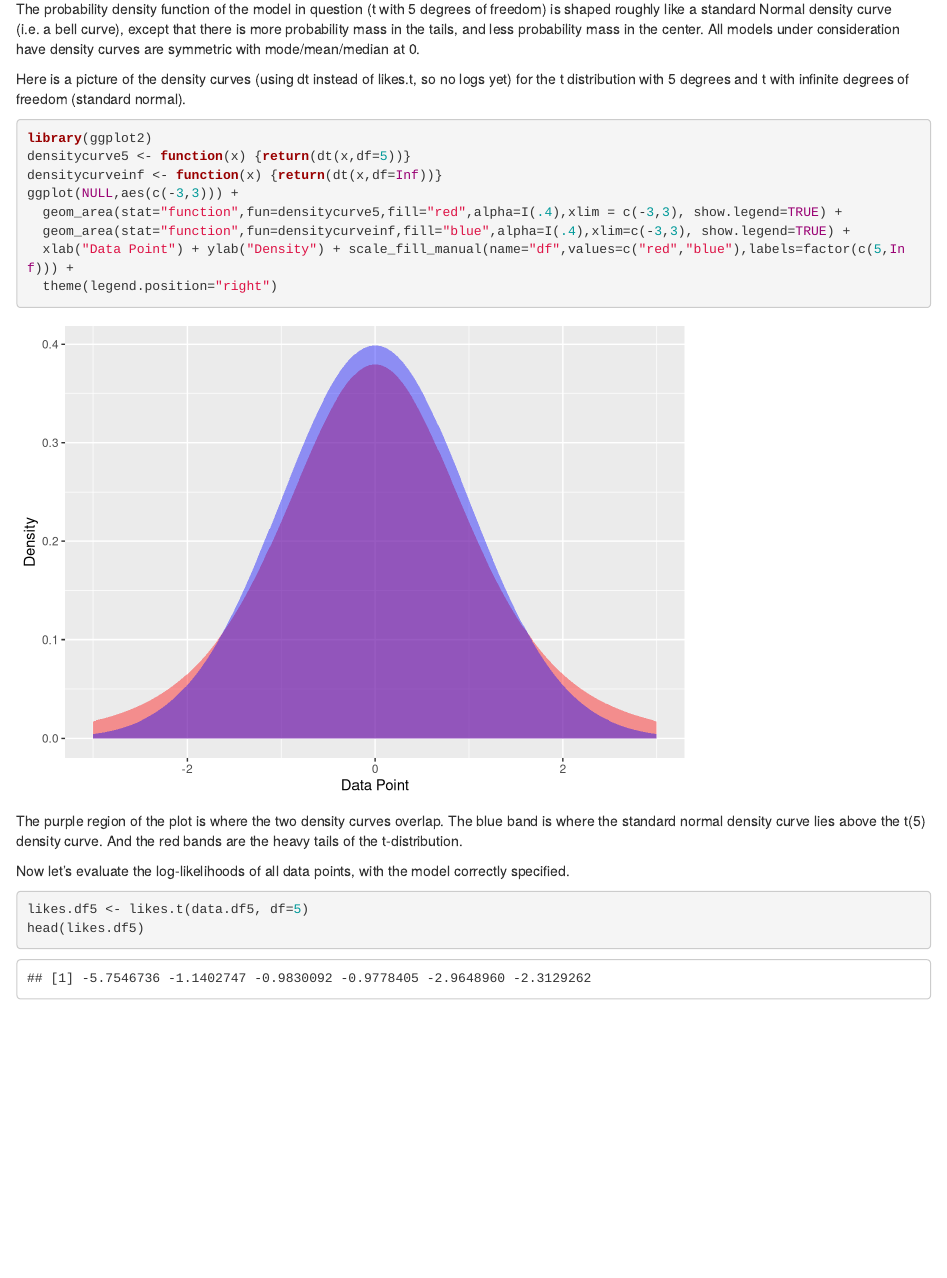
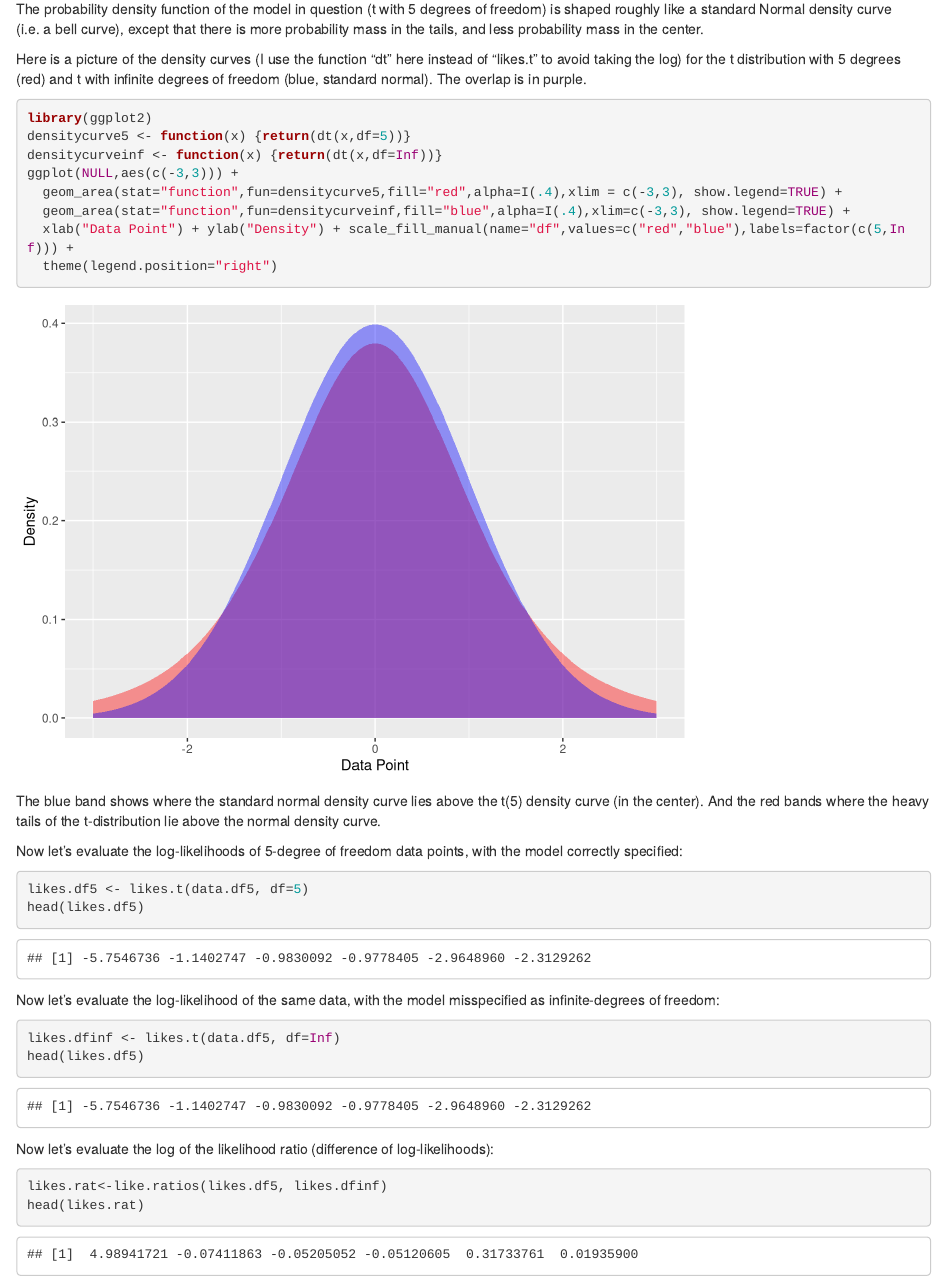
Before and after one commit to seancarverphd/klir, an R Markdown document (tutorial.Rmd): the page in a window 1100 px wide, from 1490 px down. Rendered offline with R 4.5, knitr and Pandoc, with nearby package versions; code that draws random numbers runs with fixed seeds of ours.

Commit message:
A few tweaks to tutorial.Rmd

````diff
--- a/tutorial.Rmd
+++ b/tutorial.Rmd
@@ -37,7 +37,7 @@ sim.t(n=10)
 
 Notice the numbers obtained the second time (without explicitly setting df) differed from the numbers we obtained the first time (explicitly setting df=Inf).  Different data arise because we are using a dynamic seed.  Even if we reexcecute commands identical to those shown above, we would get different data, each time.  To avoid this behavior, we need to fix the seed, either by using the set.seed() function (not shown), or by passing in the parameter "seed" (shown below).  With the same seed, you get the same data:
 
-```{r normaldataseed=6}
+```{r normaldataseed6}
 sim.t(n=10, df=Inf, seed=6)
 ```
 
@@ -56,9 +56,9 @@ head(data.df5)
 
 The log-likelihood at a given data point is the value of the log of the probability density function at that data point.
 
-The probability density function of the model in question (t with 5 degrees of freedom) is shaped roughly like a standard Normal density curve (i.e. a bell curve), except that there is more probability mass in the tails, and less probability mass in the center.  All models under consideration have density curves are symmetric with mode/mean/median at 0.
+The probability density function of the model in question (t with 5 degrees of freedom) is shaped roughly like a standard Normal density curve (i.e. a bell curve), except that there is more probability mass in the tails, and less probability mass in the center.
 
-Here is a picture of the density curves (using dt instead of likes.t, so no logs yet) for the t distribution with 5 degrees and t with infinite degrees of freedom (standard normal).
+Here is a picture of the density curves (I use the function "dt" here instead of "likes.t" to avoid taking the log) for the t distribution with 5 degrees (red) and t with infinite degrees of freedom (blue, standard normal).  The overlap is in purple.
 
 ```{r df5infdcurve}
 library(ggplot2)
@@ -71,11 +71,23 @@ ggplot(NULL,aes(c(-3,3))) +
   theme(legend.position="right")
 ```
 
-The purple region of the plot is where the two density curves overlap.  The blue band is where the standard normal density curve lies above the t(5) density curve.  And the red bands are the heavy tails of the t-distribution.
+The blue band shows where the standard normal density curve lies above the t(5) density curve (in the center).  And the red bands where the heavy tails of the t-distribution lie above the normal density curve.
 
-Now let's evaluate the log-likelihoods of all data points, with the model correctly specified.
+Now let's evaluate the log-likelihoods of 5-degree of freedom data points, with the model correctly specified:
 
 ```{r likesdf5}
 likes.df5 <- likes.t(data.df5, df=5)
 head(likes.df5)
 ```
+
+Now let's evaluate the log-likelihood of the same data, with the model misspecified as infinite-degrees of freedom:
+
+```{r likesinf}
+likes.dfinf <- likes.t(data.df5, df=Inf)
+head(likes.df5)
+```
+Now let's evaluate the log of the likelihood ratio (difference of log-likelihoods):
+```{r likerat}
+likes.rat<-like.ratios(likes.df5, likes.dfinf)
+head(likes.rat)
+```
````
